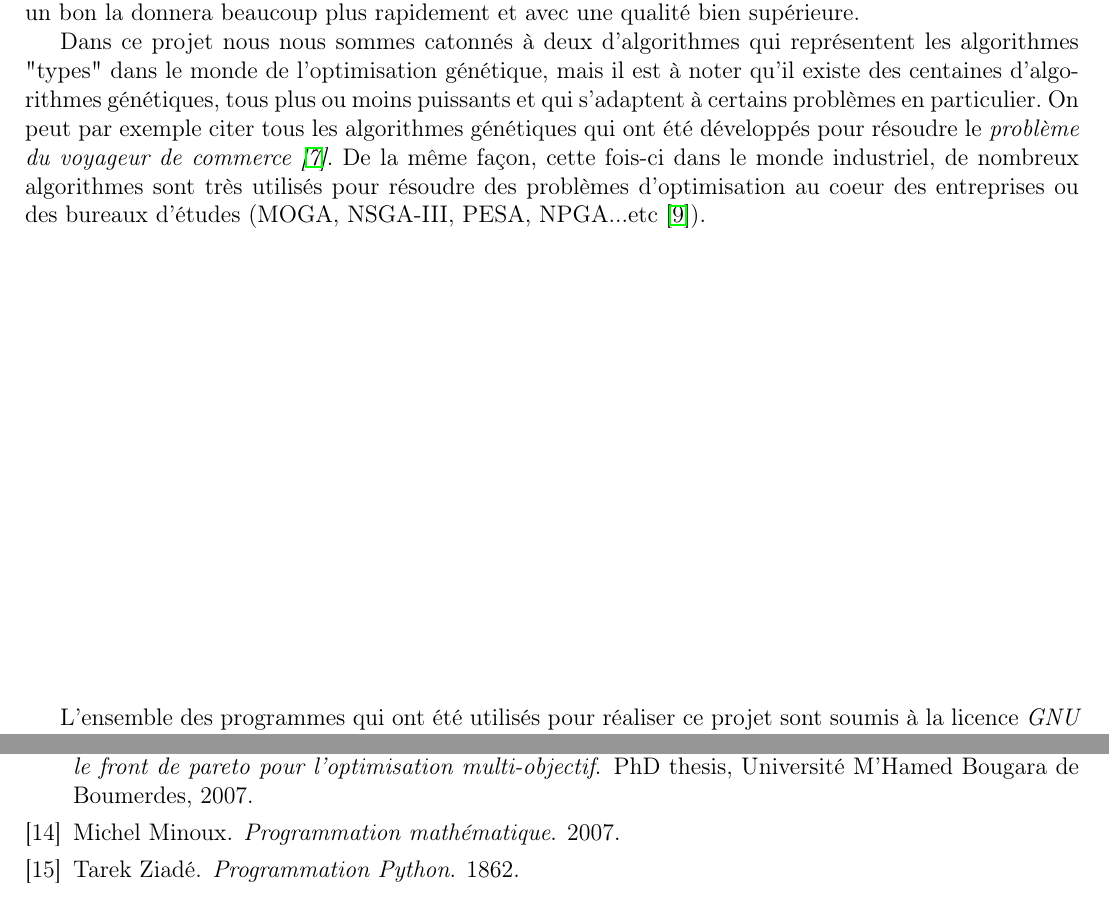
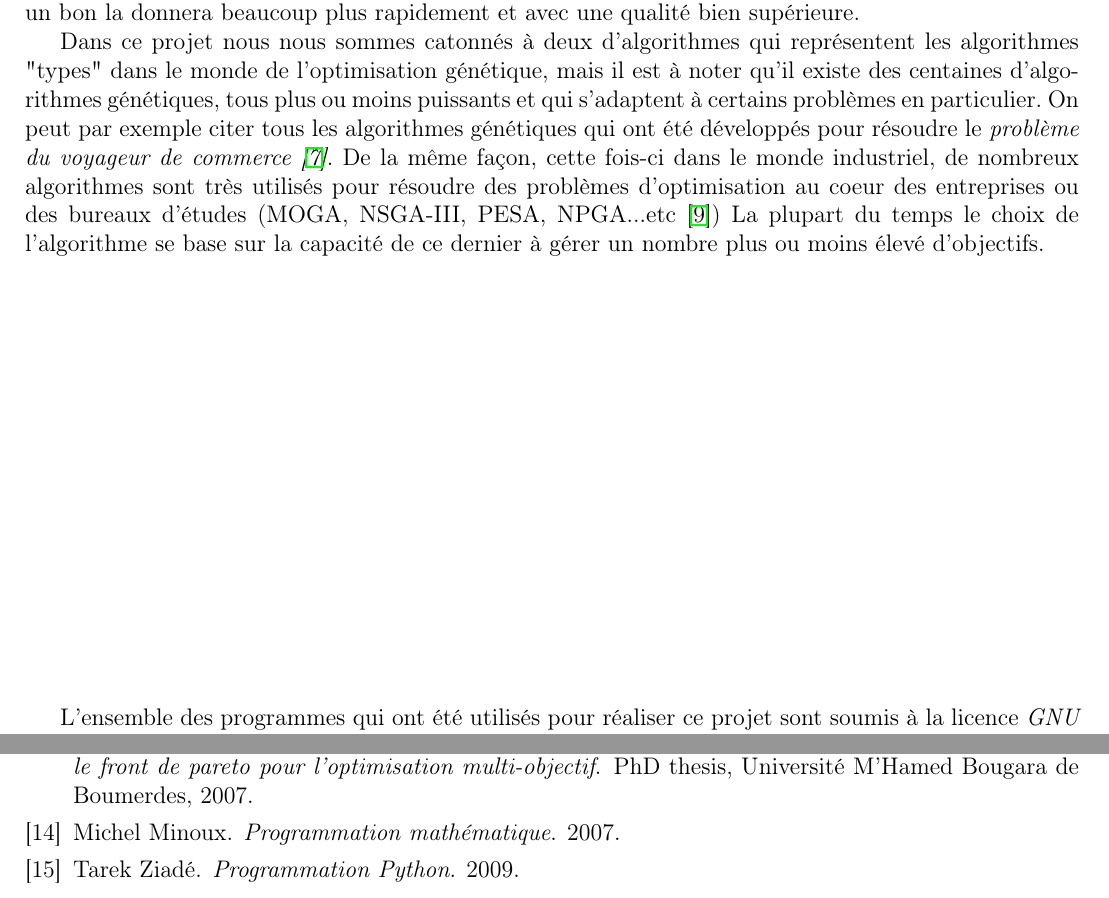
Before and after one commit to Akashita/TPE-NSGAII-TXT, a LaTeX document (report.tex, which reads biblio.bib): two parts of pages 19 and 22 of 22, joined at a grey line, cut so that both start at the same text. Compiled offline with pdfLaTeX.

Commit message:
FINAL !!!

```diff
--- a/biblio.bib
+++ b/biblio.bib
@@ -21,7 +21,7 @@ year={2007}
 author={Tarek Ziadé},
 title={Programmation Python},
 subtitle={Conception et optimisation},
-year={1862}
+year={2009}
 }
 
 @phdthesis{nsga2,
--- a/report.tex
+++ b/report.tex
@@ -381,7 +381,7 @@
   Nous avons pu voir au travers de deux algorithmes génétiques de natures différentes que leur paramétrage influence réellement les caractéristiques de leurs solutions. Ainsi, avec l'étude sur l'influence des paramètres que nous avons menée il est possible pour un utilisateur de choisir le bon paramétrage en fonction du résultat qu'il veut obtenir.
   Tout au long de ce projet, un élément est resté central et mériterait sans doute qu'on s'y intéresse de façon plus poussée : le temps. Car quand bien il est possible d'obtenir une solution de qualité sur une période de résolution longue, il est aussi possible d'obtenir un résultat sensiblement identique sur un laps de temps beaucoup plus court. Et c'est ici que le paramétrage prend toute son importance : un mauvais paramétrage donnera une solution au bout d'un moment, mais un bon la donnera beaucoup plus rapidement et avec une qualité bien supérieure.
 
-  Dans ce projet nous nous sommes catonnés à deux d'algorithmes qui représentent les algorithmes "types" dans le monde de l'optimisation génétique, mais il est à noter qu'il existe des centaines d'algorithmes génétiques, tous plus ou moins puissants et qui s'adaptent à certains problèmes en particulier. On peut par exemple citer tous les algorithmes génétiques qui ont été développés pour résoudre le \emph{problème du voyageur de commerce \cite{wiki7}}. De la même façon, cette fois-ci dans le monde industriel, de nombreux algorithmes sont très utilisés pour résoudre des problèmes d'optimisation au coeur des entreprises ou des bureaux d'études (MOGA, NSGA-III, PESA, NPGA...etc \cite{diapo}).
+  Dans ce projet nous nous sommes catonnés à deux d'algorithmes qui représentent les algorithmes "types" dans le monde de l'optimisation génétique, mais il est à noter qu'il existe des centaines d'algorithmes génétiques, tous plus ou moins puissants et qui s'adaptent à certains problèmes en particulier. On peut par exemple citer tous les algorithmes génétiques qui ont été développés pour résoudre le \emph{problème du voyageur de commerce \cite{wiki7}}. De la même façon, cette fois-ci dans le monde industriel, de nombreux algorithmes sont très utilisés pour résoudre des problèmes d'optimisation au coeur des entreprises ou des bureaux d'études (MOGA, NSGA-III, PESA, NPGA...etc \cite{diapo}) La plupart du temps le choix de l'algorithme se base sur la capacité de ce dernier à gérer un nombre plus ou moins élevé d'objectifs.
 
 
   \vfill
```
Also changed, not shown: report.bbl, 5 other files.
